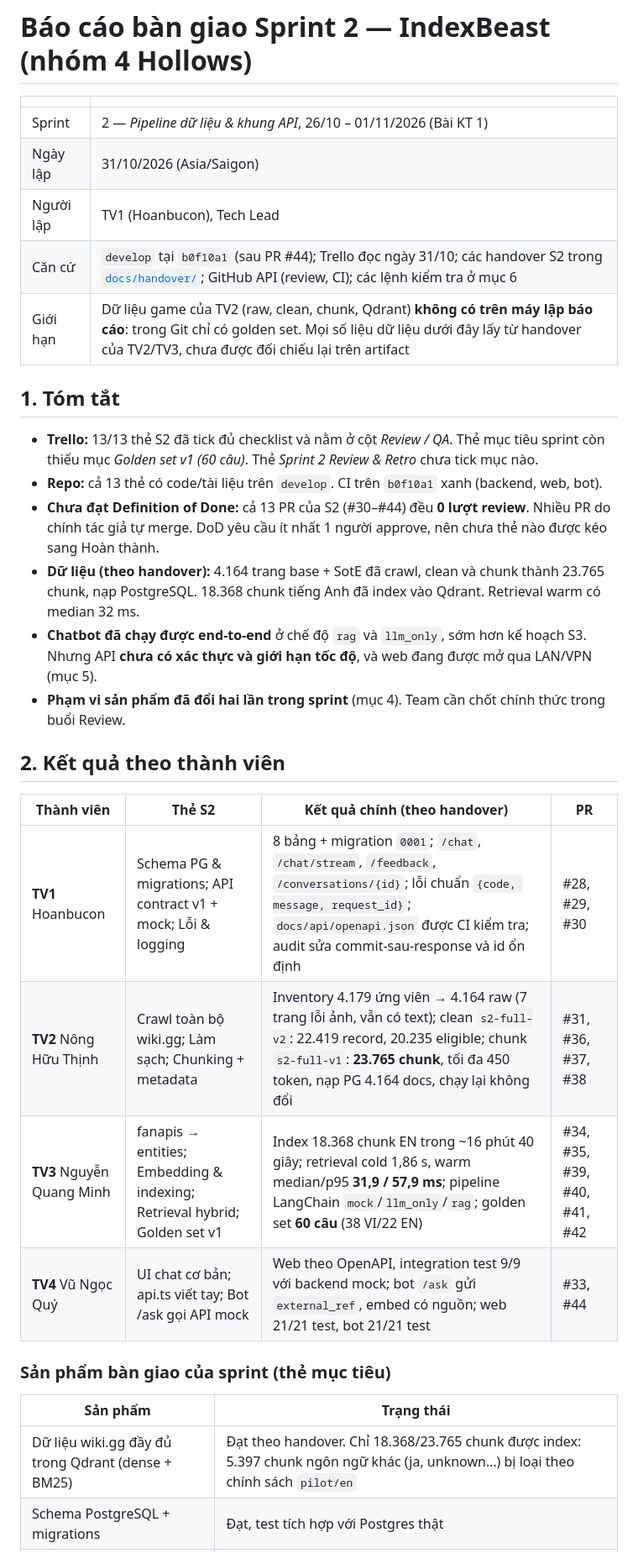
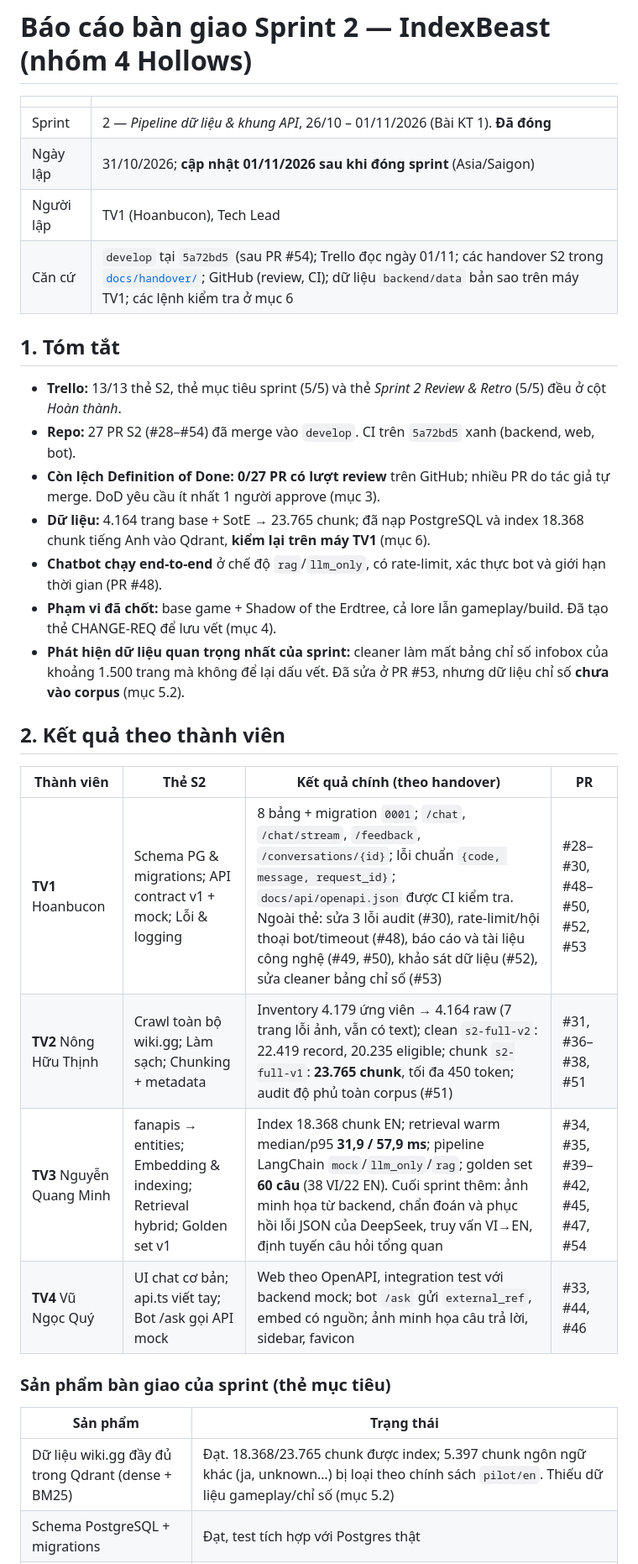
Before and after one commit to HoanBuCon/Index-Beast, a Markdown page: docs/handover/2026-10-31_s2-tv1_bao-cao-ban-giao-sprint-2.md, the part around one of its changes. Shown at 84% size. Drawn GitHub-style.

```diff
--- a/docs/handover/2026-10-31_s2-tv1_bao-cao-ban-giao-sprint-2.md
+++ b/docs/handover/2026-10-31_s2-tv1_bao-cao-ban-giao-sprint-2.md
@@ -2,35 +2,35 @@
 
 | | |
 |---|---|
-| Sprint | 2 — *Pipeline dữ liệu & khung API*, 26/10 – 01/11/2026 (Bài KT 1) |
-| Ngày lập | 31/10/2026 (Asia/Saigon) |
+| Sprint | 2 — *Pipeline dữ liệu & khung API*, 26/10 – 01/11/2026 (Bài KT 1). **Đã đóng** |
+| Ngày lập | 31/10/2026; **cập nhật 01/11/2026 sau khi đóng sprint** (Asia/Saigon) |
 | Người lập | TV1 (Hoanbucon), Tech Lead |
-| Căn cứ | `develop` tại `b0f10a1` (sau PR #44); Trello đọc ngày 31/10; các handover S2 trong [`docs/handover/`](README.md); GitHub API (review, CI); các lệnh kiểm tra ở mục 6 |
-| Giới hạn | Dữ liệu game của TV2 (raw, clean, chunk, Qdrant) **không có trên máy lập báo cáo**: trong Git chỉ có golden set. Mọi số liệu dữ liệu dưới đây lấy từ handover của TV2/TV3, chưa được đối chiếu lại trên artifact |
+| Căn cứ | `develop` tại `5a72bd5` (sau PR #54); Trello đọc ngày 01/11; các handover S2 trong [`docs/handover/`](README.md); GitHub (review, CI); dữ liệu `backend/data` bản sao trên máy TV1; các lệnh kiểm tra ở mục 6 |
 
 ## 1. Tóm tắt
 
-- **Trello:** 13/13 thẻ S2 đã tick đủ checklist và nằm ở cột *Review / QA*. Thẻ mục tiêu sprint còn thiếu mục *Golden set v1 (60 câu)*. Thẻ *Sprint 2 Review & Retro* chưa tick mục nào.
-- **Repo:** cả 13 thẻ có code/tài liệu trên `develop`. CI trên `b0f10a1` xanh (backend, web, bot).
-- **Chưa đạt Definition of Done:** cả 13 PR của S2 (#30–#44) đều **0 lượt review**. Nhiều PR do chính tác giả tự merge. DoD yêu cầu ít nhất 1 người approve, nên chưa thẻ nào được kéo sang Hoàn thành.
-- **Dữ liệu (theo handover):** 4.164 trang base + SotE đã crawl, clean và chunk thành 23.765 chunk, nạp PostgreSQL. 18.368 chunk tiếng Anh đã index vào Qdrant. Retrieval warm có median 32 ms.
-- **Chatbot đã chạy được end-to-end** ở chế độ `rag` và `llm_only`, sớm hơn kế hoạch S3. Nhưng API **chưa có xác thực và giới hạn tốc độ**, và web đang được mở qua LAN/VPN (mục 5).
-- **Phạm vi sản phẩm đã đổi hai lần trong sprint** (mục 4). Team cần chốt chính thức trong buổi Review.
+- **Trello:** 13/13 thẻ S2, thẻ mục tiêu sprint (5/5) và thẻ *Sprint 2 Review & Retro* (5/5) đều ở cột *Hoàn thành*.
+- **Repo:** 27 PR S2 (#28–#54) đã merge vào `develop`. CI trên `5a72bd5` xanh (backend, web, bot).
+- **Còn lệch Definition of Done:** **0/27 PR có lượt review** trên GitHub; nhiều PR do tác giả tự merge. DoD yêu cầu ít nhất 1 người approve (mục 3).
+- **Dữ liệu:** 4.164 trang base + SotE → 23.765 chunk; đã nạp PostgreSQL và index 18.368 chunk tiếng Anh vào Qdrant, **kiểm lại trên máy TV1** (mục 6).
+- **Chatbot chạy end-to-end** ở chế độ `rag`/`llm_only`, có rate-limit, xác thực bot và giới hạn thời gian (PR #48).
+- **Phạm vi đã chốt:** base game + Shadow of the Erdtree, cả lore lẫn gameplay/build. Đã tạo thẻ CHANGE-REQ để lưu vết (mục 4).
+- **Phát hiện dữ liệu quan trọng nhất của sprint:** cleaner làm mất bảng chỉ số infobox của khoảng 1.500 trang mà không để lại dấu vết. Đã sửa ở PR #53, nhưng dữ liệu chỉ số **chưa vào corpus** (mục 5.2).
 
 ## 2. Kết quả theo thành viên
 
 | Thành viên | Thẻ S2 | Kết quả chính (theo handover) | PR |
 |---|---|---|---|
-| **TV1** Hoanbucon | Schema PG & migrations; API contract v1 + mock; Lỗi & logging | 8 bảng + migration `0001`; `/chat`, `/chat/stream`, `/feedback`, `/conversations/{id}`; lỗi chuẩn `{code, message, request_id}`; `docs/api/openapi.json` được CI kiểm tra; audit sửa commit-sau-response và id ổn định | #28, #29, #30 |
-| **TV2** Nông Hữu Thịnh | Crawl toàn bộ wiki.gg; Làm sạch; Chunking + metadata | Inventory 4.179 ứng viên → 4.164 raw (7 trang lỗi ảnh, vẫn có text); clean `s2-full-v2`: 22.419 record, 20.235 eligible; chunk `s2-full-v1`: **23.765 chunk**, tối đa 450 token, nạp PG 4.164 docs, chạy lại không đổi | #31, #36, #37, #38 |
-| **TV3** Nguyễn Quang Minh | fanapis → entities; Embedding & indexing; Retrieval hybrid; Golden set v1 | Index 18.368 chunk EN trong ~16 phút 40 giây; retrieval cold 1,86 s, warm median/p95 **31,9 / 57,9 ms**; pipeline LangChain `mock`/`llm_only`/`rag`; golden set **60 câu** (38 VI/22 EN) | #34, #35, #39, #40, #41, #42 |
-| **TV4** Vũ Ngọc Quý | UI chat cơ bản; api.ts viết tay; Bot /ask gọi API mock | Web theo OpenAPI, integration test 9/9 với backend mock; bot `/ask` gửi `external_ref`, embed có nguồn; web 21/21 test, bot 21/21 test | #33, #44 |
+| **TV1** Hoanbucon | Schema PG & migrations; API contract v1 + mock; Lỗi & logging | 8 bảng + migration `0001`; `/chat`, `/chat/stream`, `/feedback`, `/conversations/{id}`; lỗi chuẩn `{code, message, request_id}`; `docs/api/openapi.json` được CI kiểm tra. Ngoài thẻ: sửa 3 lỗi audit (#30), rate-limit/hội thoại bot/timeout (#48), báo cáo và tài liệu công nghệ (#49, #50), khảo sát dữ liệu (#52), sửa cleaner bảng chỉ số (#53) | #28–#30, #48–#50, #52, #53 |
+| **TV2** Nông Hữu Thịnh | Crawl toàn bộ wiki.gg; Làm sạch; Chunking + metadata | Inventory 4.179 ứng viên → 4.164 raw (7 trang lỗi ảnh, vẫn có text); clean `s2-full-v2`: 22.419 record, 20.235 eligible; chunk `s2-full-v1`: **23.765 chunk**, tối đa 450 token; audit độ phủ toàn corpus (#51) | #31, #36–#38, #51 |
+| **TV3** Nguyễn Quang Minh | fanapis → entities; Embedding & indexing; Retrieval hybrid; Golden set v1 | Index 18.368 chunk EN; retrieval warm median/p95 **31,9 / 57,9 ms**; pipeline LangChain `mock`/`llm_only`/`rag`; golden set **60 câu** (38 VI/22 EN). Cuối sprint thêm: ảnh minh họa từ backend, chẩn đoán và phục hồi lỗi JSON của DeepSeek, truy vấn VI→EN, định tuyến câu hỏi tổng quan | #34, #35, #39–#42, #45, #47, #54 |
+| **TV4** Vũ Ngọc Quý | UI chat cơ bản; api.ts viết tay; Bot /ask gọi API mock | Web theo OpenAPI, integration test với backend mock; bot `/ask` gửi `external_ref`, embed có nguồn; ảnh minh họa câu trả lời, sidebar, favicon | #33, #44, #46 |
 
 ### Sản phẩm bàn giao của sprint (thẻ mục tiêu)
 
 | Sản phẩm | Trạng thái |
 |---|---|
-| Dữ liệu wiki.gg đầy đủ trong Qdrant (dense + BM25) | Đạt theo handover. Chỉ 18.368/23.765 chunk được index: 5.397 chunk ngôn ngữ khác (ja, unknown…) bị loại theo chính sách `pilot/en` |
+| Dữ liệu wiki.gg đầy đủ trong Qdrant (dense + BM25) | Đạt. 18.368/23.765 chunk được index; 5.397 chunk ngôn ngữ khác (ja, unknown…) bị loại theo chính sách `pilot/en`. Thiếu dữ liệu gameplay/chỉ số (mục 5.2) |
 | Schema PostgreSQL + migrations | Đạt, test tích hợp với Postgres thật |
 | OpenAPI v1 + endpoint mock | Đạt |
 | UI chat & /ask gọi API mock | Đạt |
```
Also changed, not shown: other parts of docs/handover/2026-10-31_s2-tv1_bao-cao-ban-giao-sprint-2.md (+58 -47 lines).
